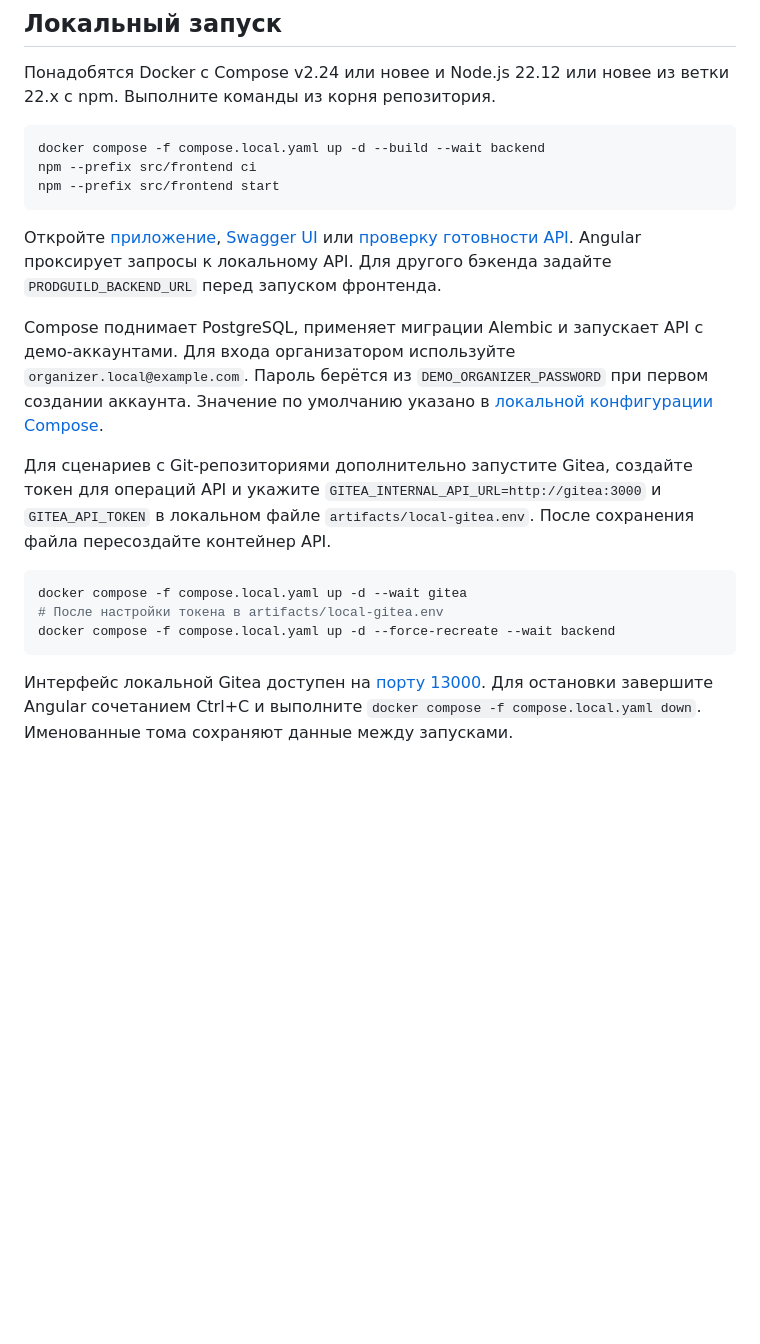
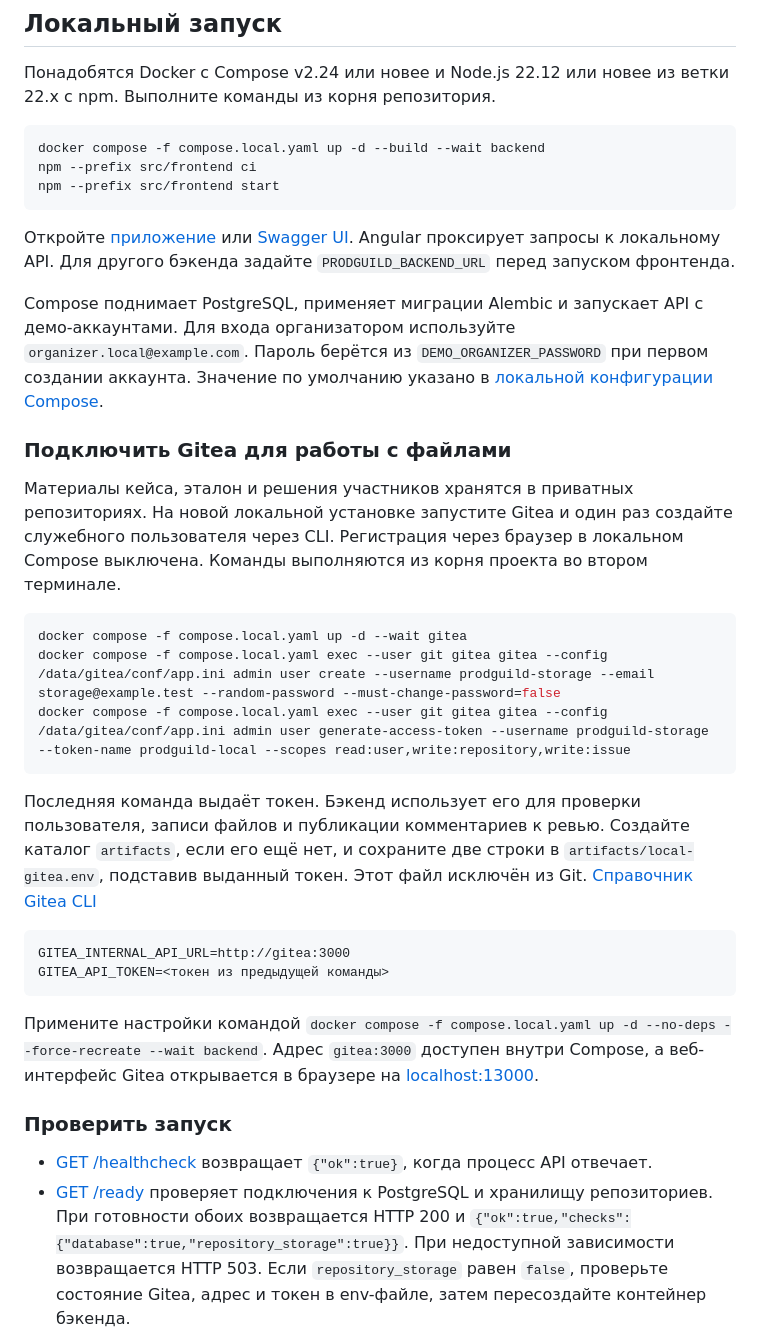
Before and after one commit to ProstoSaniok/prod-hack-2026, a Markdown page: README.md, the part around one of its changes. GitHub-like rendering; blank space fills up the shorter version.

Commit message:
docs: guide first case, Gitea setup and browser checks

````diff
--- a/README.md
+++ b/README.md
@@ -21,16 +21,31 @@ npm --prefix src/frontend ci
 npm --prefix src/frontend start
 ```
 
-Откройте [приложение](http://localhost:4200), [Swagger UI](http://localhost:18080/docs) или [проверку готовности API](http://localhost:18080/healthcheck). Angular проксирует запросы к локальному API. Для другого бэкенда задайте `PRODGUILD_BACKEND_URL` перед запуском фронтенда.
+Откройте [приложение](http://localhost:4200) или [Swagger UI](http://localhost:18080/docs). Angular проксирует запросы к локальному API. Для другого бэкенда задайте `PRODGUILD_BACKEND_URL` перед запуском фронтенда.
 
 Compose поднимает PostgreSQL, применяет миграции Alembic и запускает API с демо-аккаунтами. Для входа организатором используйте `organizer.local@example.com`. Пароль берётся из `DEMO_ORGANIZER_PASSWORD` при первом создании аккаунта. Значение по умолчанию указано в [локальной конфигурации Compose](compose.local.yaml).
 
-Для сценариев с Git-репозиториями дополнительно запустите Gitea, создайте токен для операций API и укажите `GITEA_INTERNAL_API_URL=http://gitea:3000` и `GITEA_API_TOKEN` в локальном файле `artifacts/local-gitea.env`. После сохранения файла пересоздайте контейнер API.
+### Подключить Gitea для работы с файлами
+
+Материалы кейса, эталон и решения участников хранятся в приватных репозиториях. На новой локальной установке запустите Gitea и один раз создайте служебного пользователя через CLI. Регистрация через браузер в локальном Compose выключена. Команды выполняются из корня проекта во втором терминале.
 
 ```sh
 docker compose -f compose.local.yaml up -d --wait gitea
-# После настройки токена в artifacts/local-gitea.env
-docker compose -f compose.local.yaml up -d --force-recreate --wait backend
+docker compose -f compose.local.yaml exec --user git gitea gitea --config /data/gitea/conf/app.ini admin user create --username prodguild-storage --email storage@example.test --random-password --must-change-password=false
+docker compose -f compose.local.yaml exec --user git gitea gitea --config /data/gitea/conf/app.ini admin user generate-access-token --username prodguild-storage --token-name prodguild-local --scopes read:user,write:repository,write:issue
 ```
 
-Интерфейс локальной Gitea доступен на [порту 13000](http://localhost:13000). Для остановки завершите Angular сочетанием Ctrl+C и выполните `docker compose -f compose.local.yaml down`. Именованные тома сохраняют данные между запусками.
+Последняя команда выдаёт токен. Бэкенд использует его для проверки пользователя, записи файлов и публикации комментариев к ревью. Создайте каталог `artifacts`, если его ещё нет, и сохраните две строки в `artifacts/local-gitea.env`, подставив выданный токен. Этот файл исключён из Git. [Справочник Gitea CLI](https://docs.gitea.com/administration/command-line/)
+
+```dotenv
+GITEA_INTERNAL_API_URL=http://gitea:3000
+GITEA_API_TOKEN=<токен из предыдущей команды>
+```
+
+Примените настройки командой `docker compose -f compose.local.yaml up -d --no-deps --force-recreate --wait backend`. Адрес `gitea:3000` доступен внутри Compose, а веб-интерфейс Gitea открывается в браузере на [localhost:13000](http://localhost:13000).
+
+### Проверить запуск
+
+- [GET /healthcheck](http://localhost:18080/healthcheck) возвращает `{"ok":true}`, когда процесс API отвечает.
+- [GET /ready](http://localhost:18080/ready) проверяет подключения к PostgreSQL и хранилищу репозиториев. При готовности обоих возвращается HTTP 200 и `{"ok":true,"checks":{"database":true,"repository_storage":true}}`. При недоступной зависимости возвращается HTTP 503. Если `repository_storage` равен `false`, проверьте состояние Gitea, адрес и токен в env-файле, затем пересоздайте контейнер бэкенда.
+
````
Also changed, not shown: other parts of README.md (+29 -1 lines).
